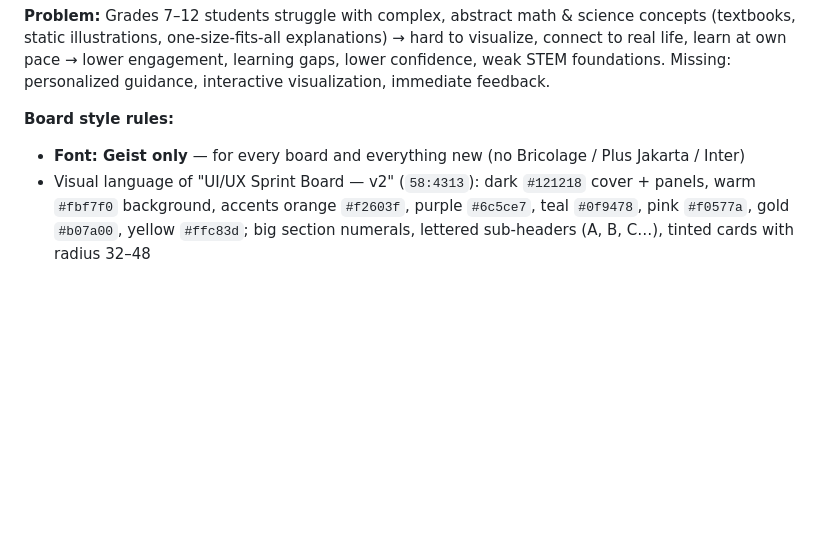
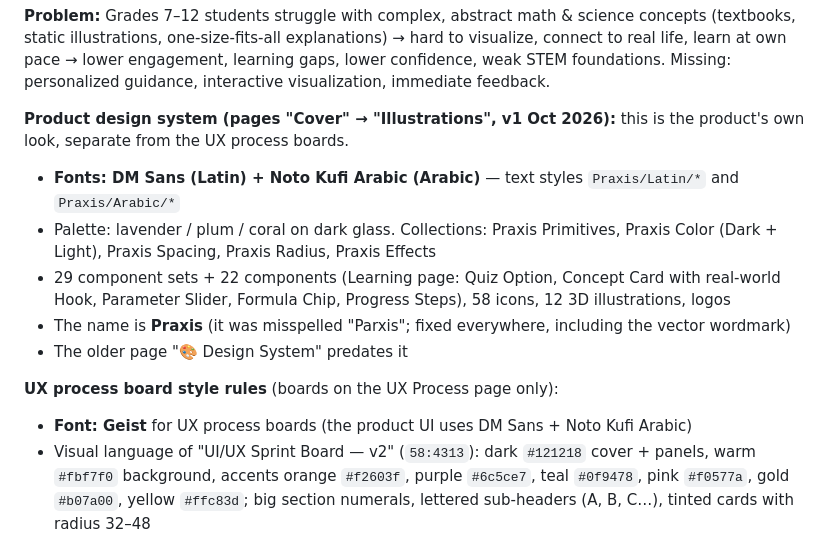
Before and after one commit to KarimMedhat/Claude_Home, a Markdown page: CLAUDE.md, the part around the change. GitHub-like rendering; blank space fills up the shorter version.

Commit message:
Document Praxis product design system and font split
Co-Authored-By: Claude Opus 5.5 <noreply@anthropic.com>
Claude-Session: https://claude.ai/code/session_01VM2EdKrcA4QyABTspi8JvX

```diff
--- a/CLAUDE.md
+++ b/CLAUDE.md
@@ -54,8 +54,15 @@ This file is read automatically by Claude Code on every session. It contains ful
 
 **Problem:** Grades 7–12 students struggle with complex, abstract math & science concepts (textbooks, static illustrations, one-size-fits-all explanations) → hard to visualize, connect to real life, learn at own pace → lower engagement, learning gaps, lower confidence, weak STEM foundations. Missing: personalized guidance, interactive visualization, immediate feedback.
 
-**Board style rules:**
-- **Font: Geist only** — for every board and everything new (no Bricolage / Plus Jakarta / Inter)
+**Product design system (pages "Cover" → "Illustrations", v1 Oct 2026):** this is the product's own look, separate from the UX process boards.
+- **Fonts: DM Sans (Latin) + Noto Kufi Arabic (Arabic)** — text styles `Praxis/Latin/*` and `Praxis/Arabic/*`
+- Palette: lavender / plum / coral on dark glass. Collections: Praxis Primitives, Praxis Color (Dark + Light), Praxis Spacing, Praxis Radius, Praxis Effects
+- 29 component sets + 22 components (Learning page: Quiz Option, Concept Card with real-world Hook, Parameter Slider, Formula Chip, Progress Steps), 58 icons, 12 3D illustrations, logos
+- The name is **Praxis** (it was misspelled "Parxis"; fixed everywhere, including the vector wordmark)
+- The older page "🎨 Design System" predates it
+
+**UX process board style rules** (boards on the UX Process page only):
+- **Font: Geist** for UX process boards (the product UI uses DM Sans + Noto Kufi Arabic)
 - Visual language of "UI/UX Sprint Board — v2" (`58:4313`): dark `#121218` cover + panels, warm `#fbf7f0` background, accents orange `#f2603f`, purple `#6c5ce7`, teal `#0f9478`, pink `#f0577a`, gold `#b07a00`, yellow `#ffc83d`; big section numerals, lettered sub-headers (A, B, C…), tinted cards with radius 32–48
 - **No coloured circle motifs** — use photos of students in the 12–18 age range instead (Figma AI images, faded into the dark background)
 
```
